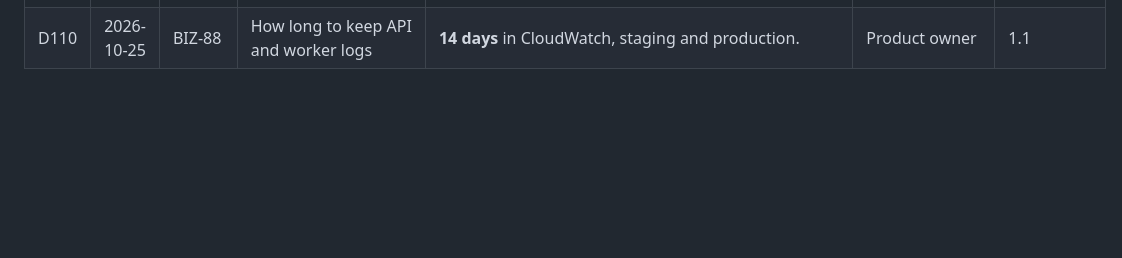
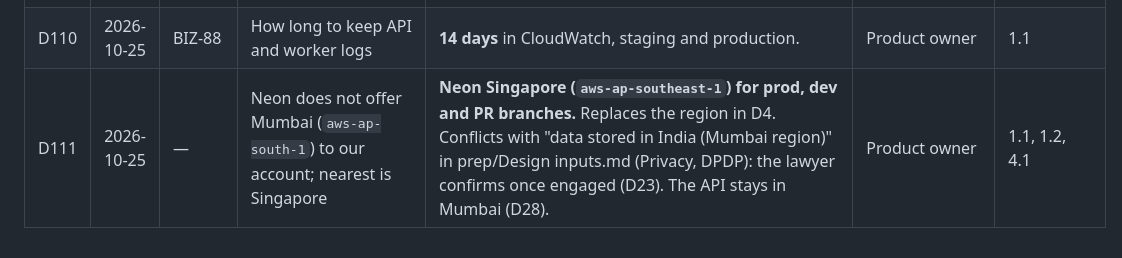
Before and after one commit to 7show2me/Biz4kit, a Markdown page: docs/decisions.md, the part around the change. Rendered like a GitHub page; blank space fills up the shorter version.

```diff
--- a/docs/decisions.md
+++ b/docs/decisions.md
@@ -116,3 +116,4 @@ Newest at the bottom. One row per decision; never edit an old row. A later decis
 | D108 | 2026-10-24 | — | `apps/fumadocs` docs site from the scaffold (not in the WBS) | **Deleted.** | Product owner | 1.1 |
 | D109 | 2026-10-25 | BIZ-87 | API hosting for PR previews | **A Vercel function in each preview deployment** runs the Hono API against that PR's Neon branch (D105). No BullMQ workers in previews. Staging and production stay on ECS Fargate (D28). | Product owner (accepted the recommended answer) | 1.1 |
 | D110 | 2026-10-25 | BIZ-88 | How long to keep API and worker logs | **14 days** in CloudWatch, staging and production. | Product owner | 1.1 |
+| D111 | 2026-10-25 | — | Neon does not offer Mumbai (`aws-ap-south-1`) to our account; nearest is Singapore | **Neon Singapore (`aws-ap-southeast-1`) for prod, dev and PR branches.** Replaces the region in D4. Conflicts with "data stored in India (Mumbai region)" in prep/Design inputs.md (Privacy, DPDP): the lawyer confirms once engaged (D23). The API stays in Mumbai (D28). | Product owner | 1.1, 1.2, 4.1 |
```
Also changed, not shown: CLAUDE.md (+1 -1 lines), infra/README.md (+2 -2 lines).
